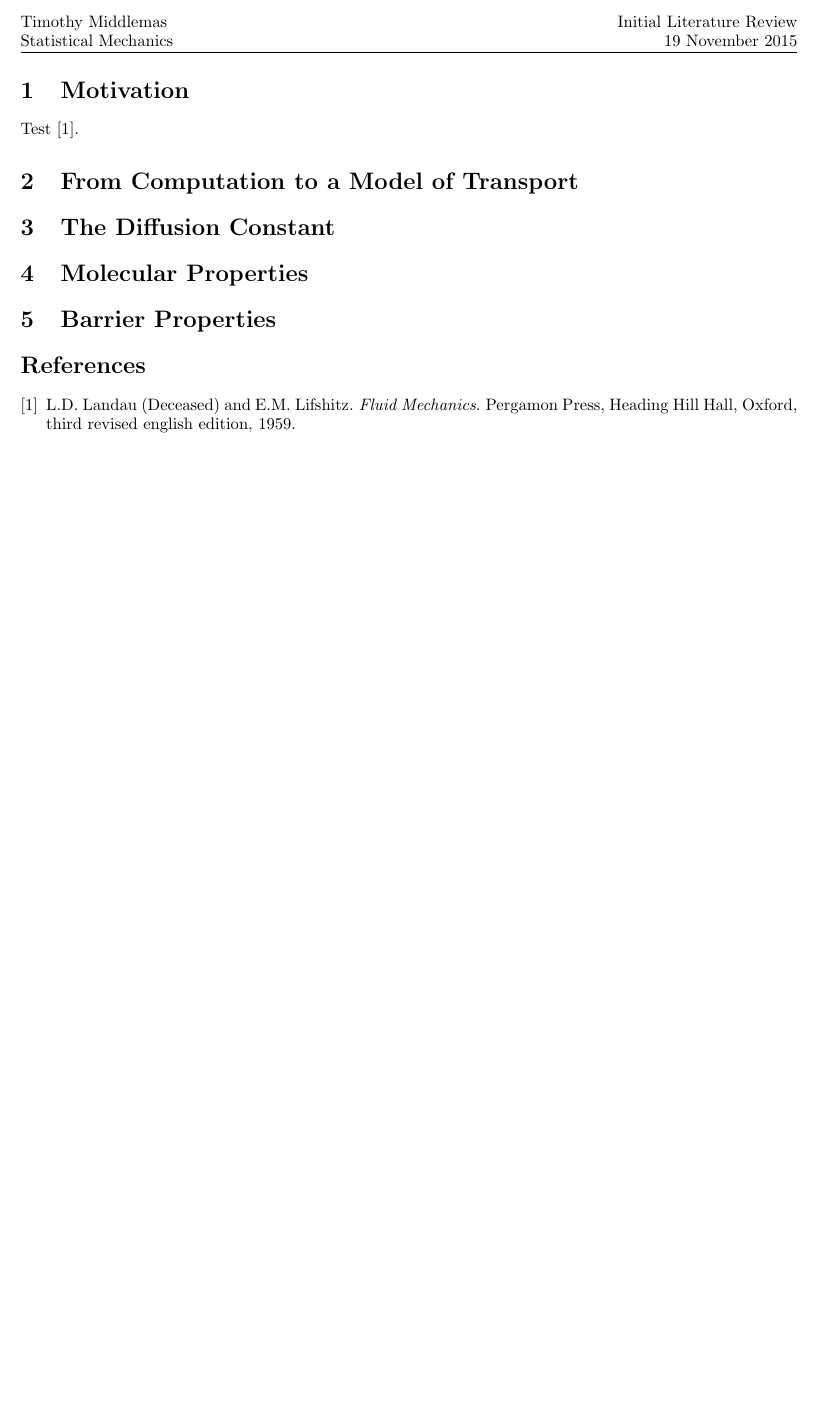
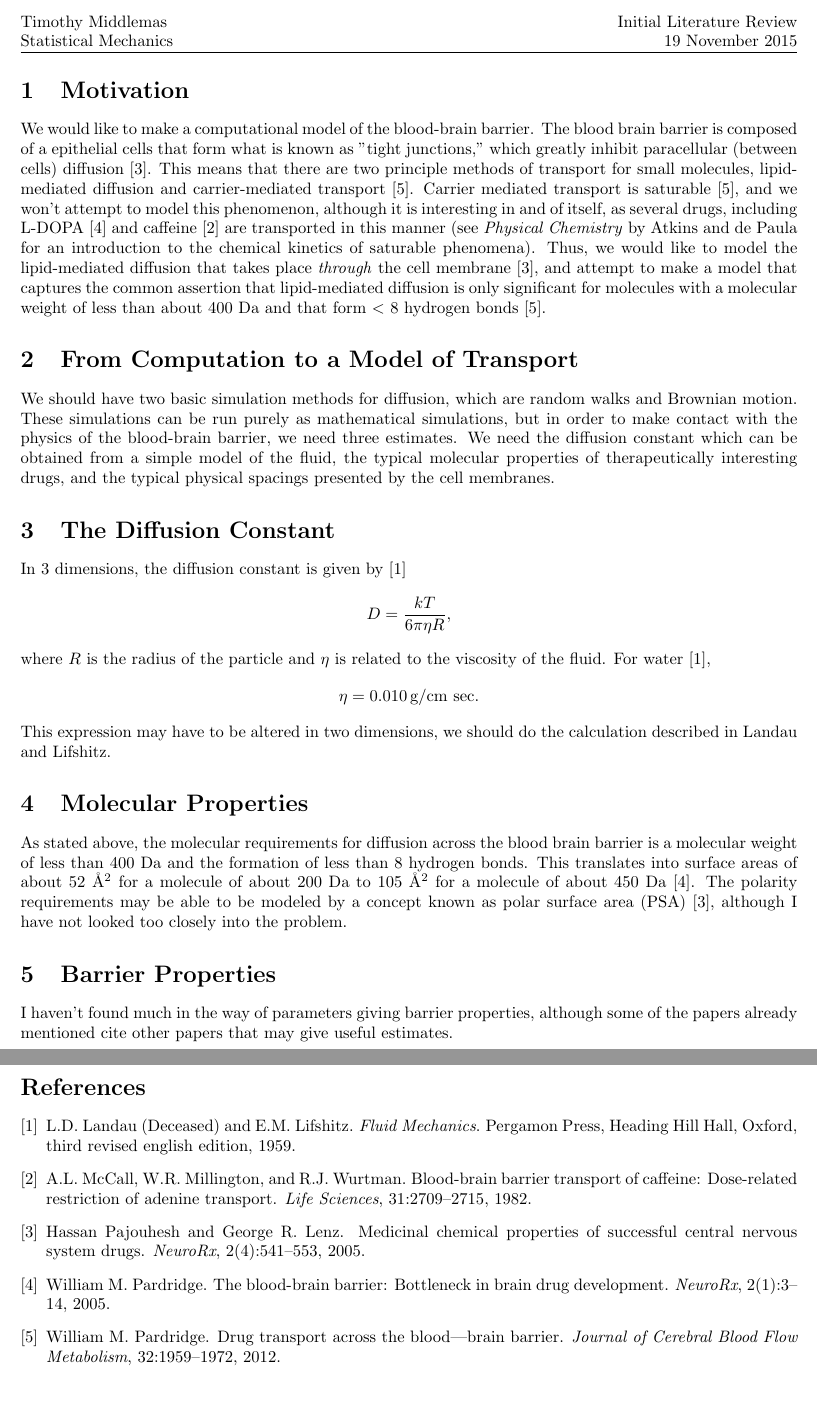
Before and after one commit to CalvinLeung/MD_of_getting_drunk, a LaTeX document (BasicTheory.tex): part of the page before the commit and two parts of pages 1 and 2 of 2 after it, the two joined at a grey line, cut so that both start at the same text, the shorter picture padded with empty space. Compiled offline with pdfLaTeX.

Commit message:
Wrote initial lit review
Now we have some basic notion of how to get the simulation to comment on the blood-brain barrier.

```diff
--- a/BasicTheory.tex
+++ b/BasicTheory.tex
@@ -8,11 +8,6 @@
 \usepackage{geometry}
 
 \geometry{margin = 1in}
-
-\newcommand{\unit}[1]{\hat{\bm{#1}}}
-\newcommand{\pd}[2]{\frac{\partial #1}{\partial #2}}
-\newcommand{\mm}[1]{\underline{\bm{#1}}}
-\newcommand{\mmt}[1]{\tilde{\mm{#1}}}
 
 \begin{document}
 
@@ -27,14 +22,19 @@
 \vspace{1 mm}
 
 \section{Motivation}
-Test \cite{LLFluids}.
+We would like to make a computational model of the blood-brain barrier. The blood brain barrier is composed of a epithelial cells that form what is known as "tight junctions," which greatly inhibit paracellular (between cells) diffusion \cite{PajouheshLenz2005}. This means that there are two principle methods of transport for small molecules, lipid-mediated diffusion and carrier-mediated transport \cite{Pardridge2012}. Carrier mediated transport is saturable \cite{Pardridge2012}, and we won't attempt to model this phenomenon, although it is interesting in and of itself, as several drugs, including L-DOPA \cite{Pardridge2005} and caffeine \cite{McCallMillingtonWurtman1982} are transported in this manner (see \textit{Physical Chemistry} by Atkins and de Paula for an introduction to the chemical kinetics of saturable phenomena). Thus, we would like to model the lipid-mediated diffusion that takes place \textit{through} the cell membrane \cite{PajouheshLenz2005}, and attempt to make a model that captures the common assertion that lipid-mediated diffusion is only significant for molecules with a molecular weight of less than about $400$ Da and that form $<$ 8 hydrogen bonds \cite{Pardridge2012}.
 \section{From Computation to a Model of Transport}
-
+We should have two basic simulation methods for diffusion, which are random walks and Brownian motion. These simulations can be run purely as mathematical simulations, but in order to make contact with the physics of the blood-brain barrier, we need three estimates. We need the diffusion constant which can be obtained from a simple model of the fluid, the typical molecular properties of therapeutically interesting drugs, and the typical physical spacings presented by the cell membranes.
 \section{The Diffusion Constant}
-
+In 3 dimensions, the diffusion constant is given by \cite{LLFluids}
+$$D = \frac{kT}{6\pi \eta R},$$
+where $R$ is the radius of the particle and $\eta$ is related to the viscosity of the fluid. For water \cite{LLFluids},
+$$\eta = 0.010\,\text{g/cm sec}.$$
+This expression may have to be altered in two dimensions, we should do the calculation described in Landau and Lifshitz.
 \section{Molecular Properties}
-
+As stated above, the molecular requirements for diffusion across the blood brain barrier is a molecular weight of less than 400 Da and the formation of less than 8 hydrogen bonds. This translates into surface areas of about 52 \AA$^2$ for a molecule of about 200 Da to 105 \AA$^2$ for a molecule of about 450 Da \cite{Pardridge2005}. The polarity requirements may be able to be modeled by a concept known as polar surface area (PSA) \cite{PajouheshLenz2005}, although I have not looked too closely into the problem.
 \section{Barrier Properties}
+I haven't found much in the way of parameters giving barrier properties, although some of the papers already mentioned cite other papers that may give useful estimates.
 
 \bibliographystyle{plain}
 \bibliography{ProjectBib}
```
Also changed, not shown: ProjectBib.bib (+6 -6 lines).
